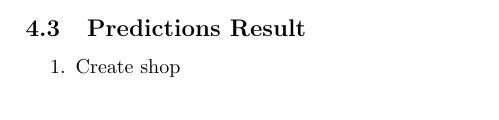
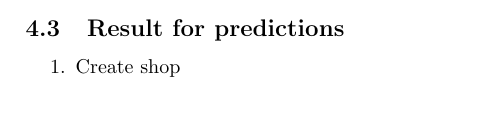
Before and after one commit to SamanFekri/SE2, a LaTeX document (main.tex, which reads parts/section4/section4.tex): part of page 29 of 38, cut at the place of the change. Compiled offline with pdfLaTeX.

Commit message:
just a little change

```diff
--- a/parts/section4/section4.tex
+++ b/parts/section4/section4.tex
@@ -35,7 +35,7 @@
 \end{figure}
 \clearpage
 
-\subsection{Predictions Result}
+\subsection{Result for predictions}
 \begin{enumerate}
 	\item Create shop \\
 	\begin{figure}[H]
```
